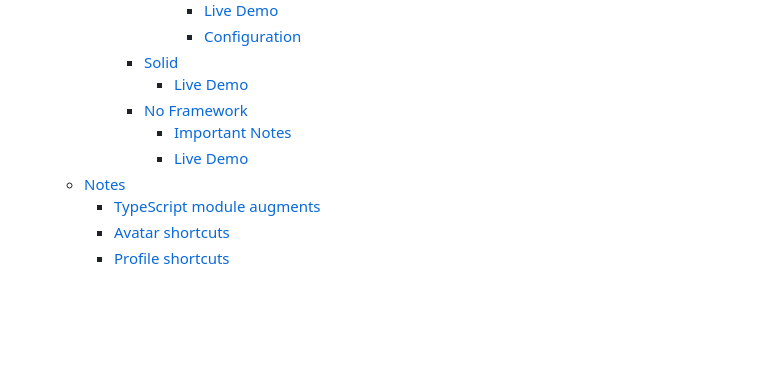
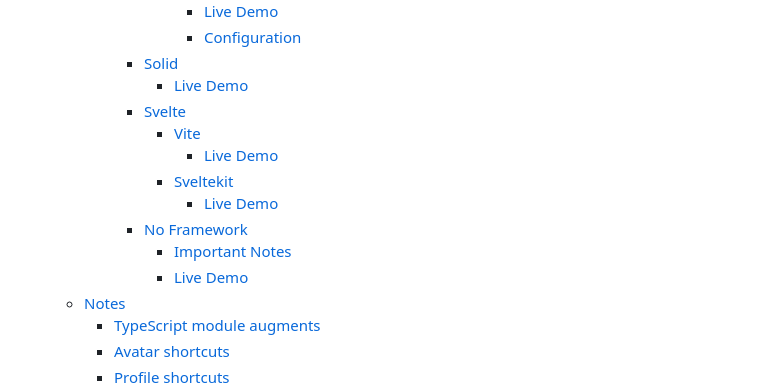
Before and after one commit to skyra-project/discord-components, a Markdown page: README.md, the part around the change printed below. Rendered like a GitHub page; blank space fills up the shorter version.

Commit message:
docs: update readme with svelte links

```diff
--- a/README.md
+++ b/README.md
@@ -65,5 +65,10 @@ _React Bindings_
           - [Configuration](#configuration-1)
       - [Solid](#solid)
         - [Live Demo](#live-demo-5)
+      - [Svelte](#svelte)
+        - [Vite](#vite-2)
+          - [Live Demo](#live-demo-6)
+        - [Sveltekit](#sveltekit)
+          - [Live Demo](#live-demo-7)
       - [No Framework](#no-framework)
         - [Important Notes](#important-notes-1)
```
Also changed, not shown: other parts of README.md (+15 -1 lines), assets/readme-templates/CORE_USAGE.md (+14 -0 lines), packages/core/README.md (+20 -1 lines).
